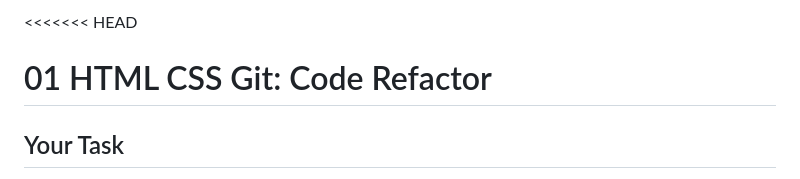
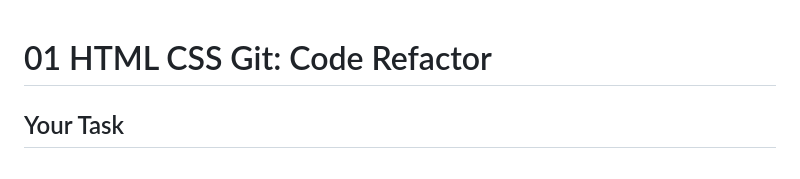
Before and after one commit to DC19Bootcamp/Challenge-1, a Markdown page: README.md, the part around the change. Drawn GitHub-style.

```diff
--- a/README.md
+++ b/README.md
@@ -1,4 +1,3 @@
-<<<<<<< HEAD
 # 01 HTML CSS Git: Code Refactor
 
 ## Your Task
```
